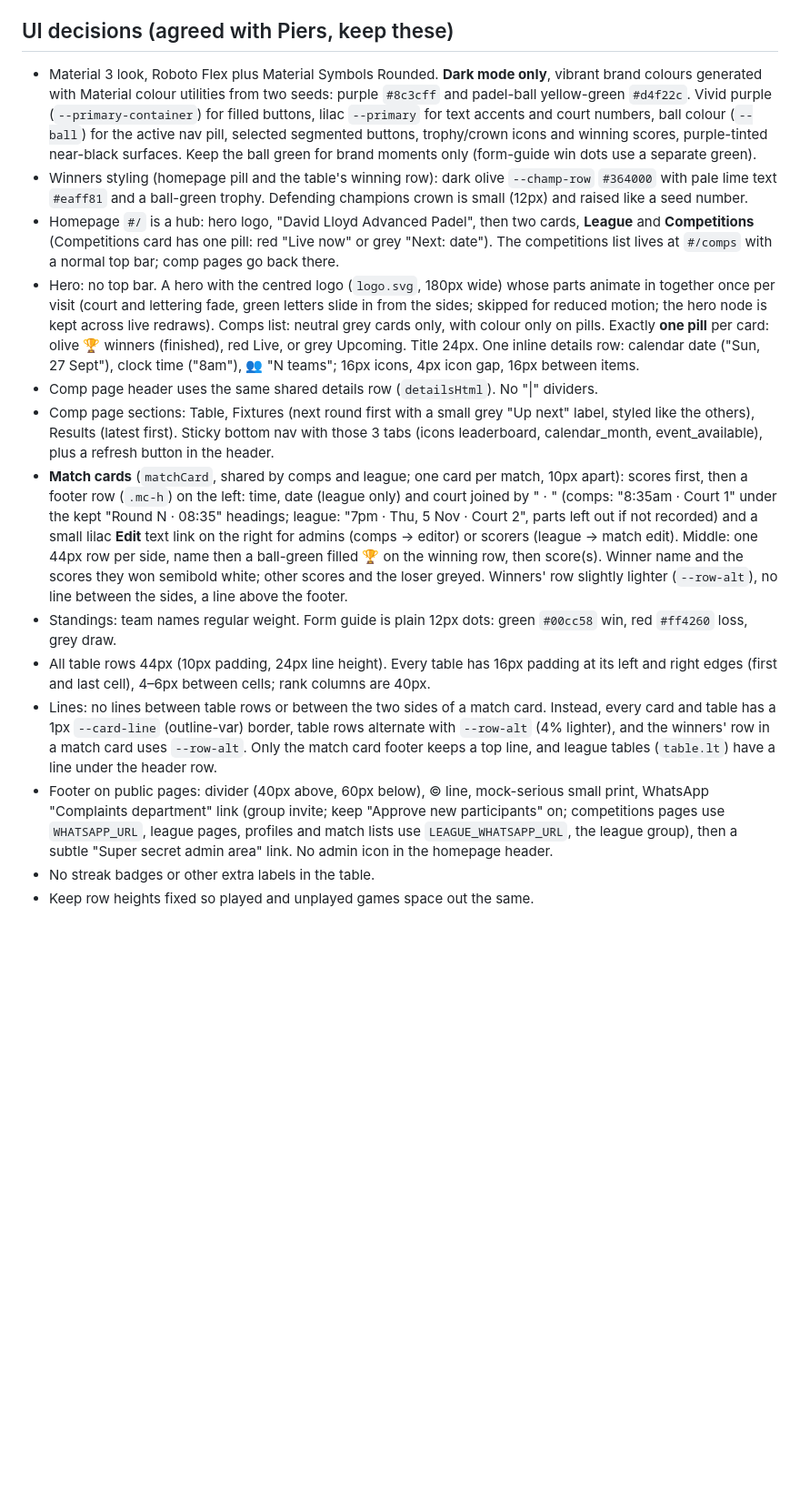
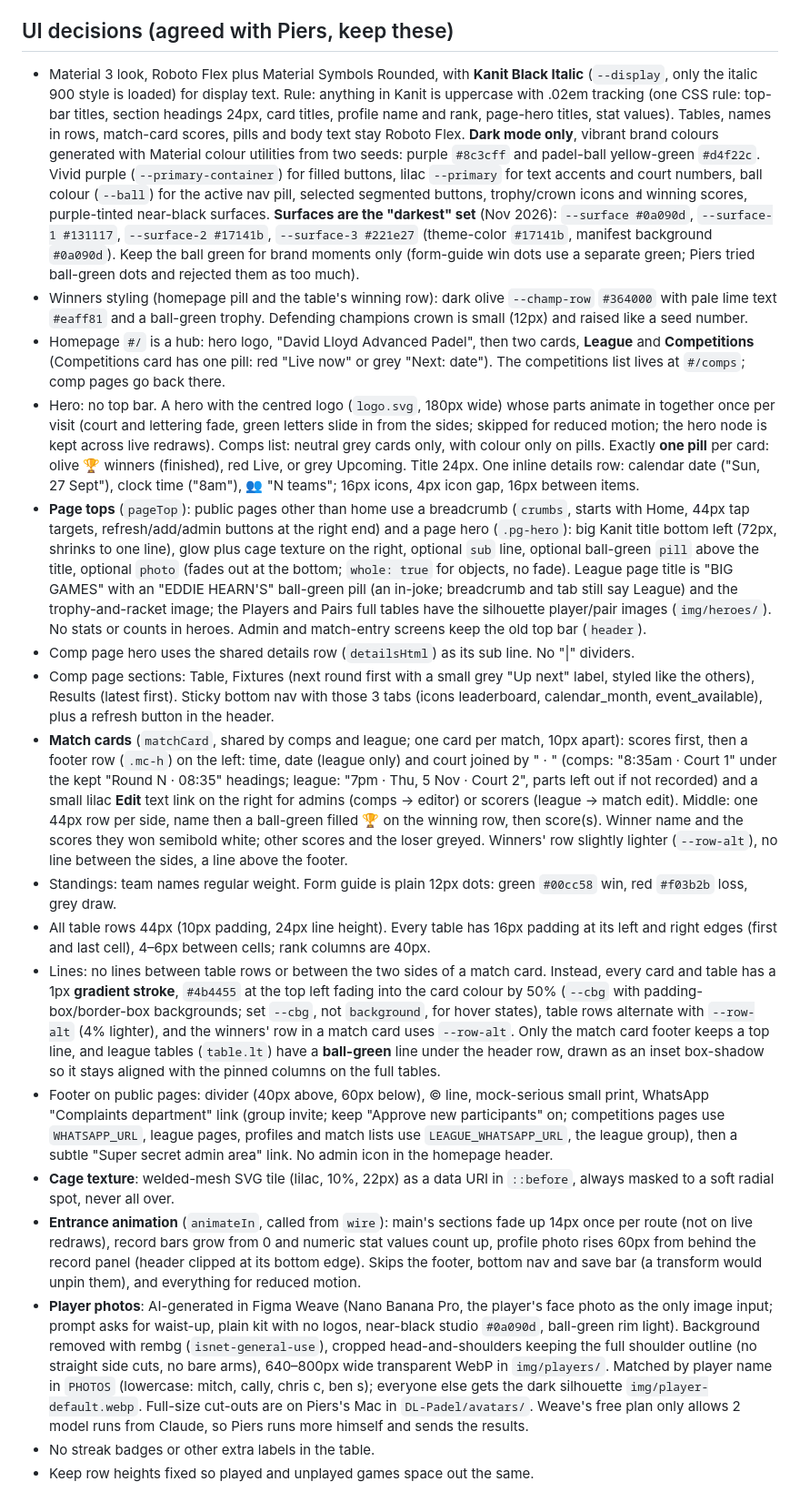
Before and after one commit to dl-padel/dl-padel.github.io, a Markdown page: CLAUDE.md, the part around one of its changes. Shown at 91% size. GitHub-like rendering; blank space fills up the shorter version.

Commit message:
Update project notes for the new design and local-first workflow
Co-Authored-By: Claude Opus 5.5 <noreply@anthropic.com>
Claude-Session: https://claude.ai/code/session_019d9RCQcGU67MESSaASzKuS

```diff
--- a/CLAUDE.md
+++ b/CLAUDE.md
@@ -36,17 +36,21 @@ Casual padel competition app for Piers and friends at the local club. Live at ht
 - Future ideas Piers mentioned: planned fixtures / formal league with only league games counting, more stats.
 
 ## UI decisions (agreed with Piers, keep these)
-- Material 3 look, Roboto Flex plus Material Symbols Rounded. **Dark mode only**, vibrant brand colours generated with Material colour utilities from two seeds: purple `#8c3cff` and padel-ball yellow-green `#d4f22c`. Vivid purple (`--primary-container`) for filled buttons, lilac `--primary` for text accents and court numbers, ball colour (`--ball`) for the active nav pill, selected segmented buttons, trophy/crown icons and winning scores, purple-tinted near-black surfaces. Keep the ball green for brand moments only (form-guide win dots use a separate green).
+- Material 3 look, Roboto Flex plus Material Symbols Rounded, with **Kanit Black Italic** (`--display`, only the italic 900 style is loaded) for display text. Rule: anything in Kanit is uppercase with .02em tracking (one CSS rule: top-bar titles, section headings 24px, card titles, profile name and rank, page-hero titles, stat values). Tables, names in rows, match-card scores, pills and body text stay Roboto Flex. **Dark mode only**, vibrant brand colours generated with Material colour utilities from two seeds: purple `#8c3cff` and padel-ball yellow-green `#d4f22c`. Vivid purple (`--primary-container`) for filled buttons, lilac `--primary` for text accents and court numbers, ball colour (`--ball`) for the active nav pill, selected segmented buttons, trophy/crown icons and winning scores, purple-tinted near-black surfaces. **Surfaces are the "darkest" set** (Nov 2026): `--surface #0a090d`, `--surface-1 #131117`, `--surface-2 #17141b`, `--surface-3 #221e27` (theme-color `#17141b`, manifest background `#0a090d`). Keep the ball green for brand moments only (form-guide win dots use a separate green; Piers tried ball-green dots and rejected them as too much).
 - Winners styling (homepage pill and the table's winning row): dark olive `--champ-row` `#364000` with pale lime text `#eaff81` and a ball-green trophy. Defending champions crown is small (12px) and raised like a seed number.
-- Homepage `#/` is a hub: hero logo, "David Lloyd Advanced Padel", then two cards, **League** and **Competitions** (Competitions card has one pill: red "Live now" or grey "Next: date"). The competitions list lives at `#/comps` with a normal top bar; comp pages go back there.
+- Homepage `#/` is a hub: hero logo, "David Lloyd Advanced Padel", then two cards, **League** and **Competitions** (Competitions card has one pill: red "Live now" or grey "Next: date"). The competitions list lives at `#/comps`; comp pages go back there.
 - Hero: no top bar. A hero with the centred logo (`logo.svg`, 180px wide) whose parts animate in together once per visit (court and lettering fade, green letters slide in from the sides; skipped for reduced motion; the hero node is kept across live redraws). Comps list: neutral grey cards only, with colour only on pills. Exactly **one pill** per card: olive 🏆 winners (finished), red Live, or grey Upcoming. Title 24px. One inline details row: calendar date ("Sun, 27 Sept"), clock time ("8am"), 👥 "N teams"; 16px icons, 4px icon gap, 16px between items.
-- Comp page header uses the same shared details row (`detailsHtml`). No "|" dividers.
+- **Page tops** (`pageTop`): public pages other than home use a breadcrumb (`crumbs`, starts with Home, 44px tap targets, refresh/add/admin buttons at the right end) and a page hero (`.pg-hero`): big Kanit title bottom left (72px, shrinks to one line), glow plus cage texture on the right, optional `sub` line, optional ball-green `pill` above the title, optional `photo` (fades out at the bottom; `whole: true` for objects, no fade). League page title is "BIG GAMES" with an "EDDIE HEARN'S" ball-green pill (an in-joke; breadcrumb and tab still say League) and the trophy-and-racket image; the Players and Pairs full tables have the silhouette player/pair images (`img/heroes/`). No stats or counts in heroes. Admin and match-entry screens keep the old top bar (`header`).
+- Comp page hero uses the shared details row (`detailsHtml`) as its sub line. No "|" dividers.
 - Comp page sections: Table, Fixtures (next round first with a small grey "Up next" label, styled like the others), Results (latest first). Sticky bottom nav with those 3 tabs (icons leaderboard, calendar_month, event_available), plus a refresh button in the header.
 - **Match cards** (`matchCard`, shared by comps and league; one card per match, 10px apart): scores first, then a footer row (`.mc-h`) on the left: time, date (league only) and court joined by " · " (comps: "8:35am · Court 1" under the kept "Round N · 08:35" headings; league: "7pm · Thu, 5 Nov · Court 2", parts left out if not recorded) and a small lilac **Edit** text link on the right for admins (comps → editor) or scorers (league → match edit). Middle: one 44px row per side, name then a ball-green filled 🏆 on the winning row, then score(s). Winner name and the scores they won semibold white; other scores and the loser greyed. Winners' row slightly lighter (`--row-alt`), no line between the sides, a line above the footer.
-- Standings: team names regular weight. Form guide is plain 12px dots: green `#00cc58` win, red `#ff4260` loss, grey draw.
+- Standings: team names regular weight. Form guide is plain 12px dots: green `#00cc58` win, red `#f03b2b` loss, grey draw.
 - All table rows 44px (10px padding, 24px line height). Every table has 16px padding at its left and right edges (first and last cell), 4–6px between cells; rank columns are 40px.
-- Lines: no lines between table rows or between the two sides of a match card. Instead, every card and table has a 1px `--card-line` (outline-var) border, table rows alternate with `--row-alt` (4% lighter), and the winners' row in a match card uses `--row-alt`. Only the match card footer keeps a top line, and league tables (`table.lt`) have a line under the header row.
+- Lines: no lines between table rows or between the two sides of a match card. Instead, every card and table has a 1px **gradient stroke**, `#4b4455` at the top left fading into the card colour by 50% (`--cbg` with padding-box/border-box backgrounds; set `--cbg`, not `background`, for hover states), table rows alternate with `--row-alt` (4% lighter), and the winners' row in a match card uses `--row-alt`. Only the match card footer keeps a top line, and league tables (`table.lt`) have a **ball-green** line under the header row, drawn as an inset box-shadow so it stays aligned with the pinned columns on the full tables.
 - Footer on public pages: divider (40px above, 60px below), © line, mock-serious small print, WhatsApp "Complaints department" link (group invite; keep "Approve new participants" on; competitions pages use `WHATSAPP_URL`, league pages, profiles and match lists use `LEAGUE_WHATSAPP_URL`, the league group), then a subtle "Super secret admin area" link. No admin icon in the homepage header.
+- **Cage texture**: welded-mesh SVG tile (lilac, 10%, 22px) as a data URI in `::before`, always masked to a soft radial spot, never all over.
+- **Entrance animation** (`animateIn`, called from `wire`): main's sections fade up 14px once per route (not on live redraws), record bars grow from 0 and numeric stat values count up, profile photo rises 60px from behind the record panel (header clipped at its bottom edge). Skips the footer, bottom nav and save bar (a transform would unpin them), and everything for reduced motion.
+- **Player photos**: AI-generated in Figma Weave (Nano Banana Pro, the player's face photo as the only image input; prompt asks for waist-up, plain kit with no logos, near-black studio `#0a090d`, ball-green rim light). Background removed with rembg (`isnet-general-use`), cropped head-and-shoulders keeping the full shoulder outline (no straight side cuts, no bare arms), 640–800px wide transparent WebP in `img/players/`. Matched by player name in `PHOTOS` (lowercase: mitch, cally, chris c, ben s); everyone else gets the dark silhouette `img/player-default.webp`. Full-size cut-outs are on Piers's Mac in `DL-Padel/avatars/`. Weave's free plan only allows 2 model runs from Claude, so Piers runs more himself and sends the results.
 - No streak badges or other extra labels in the table.
 - Keep row heights fixed so played and unplayed games space out the same.
 
```
Also changed, not shown: other parts of CLAUDE.md (+5 -4 lines).
